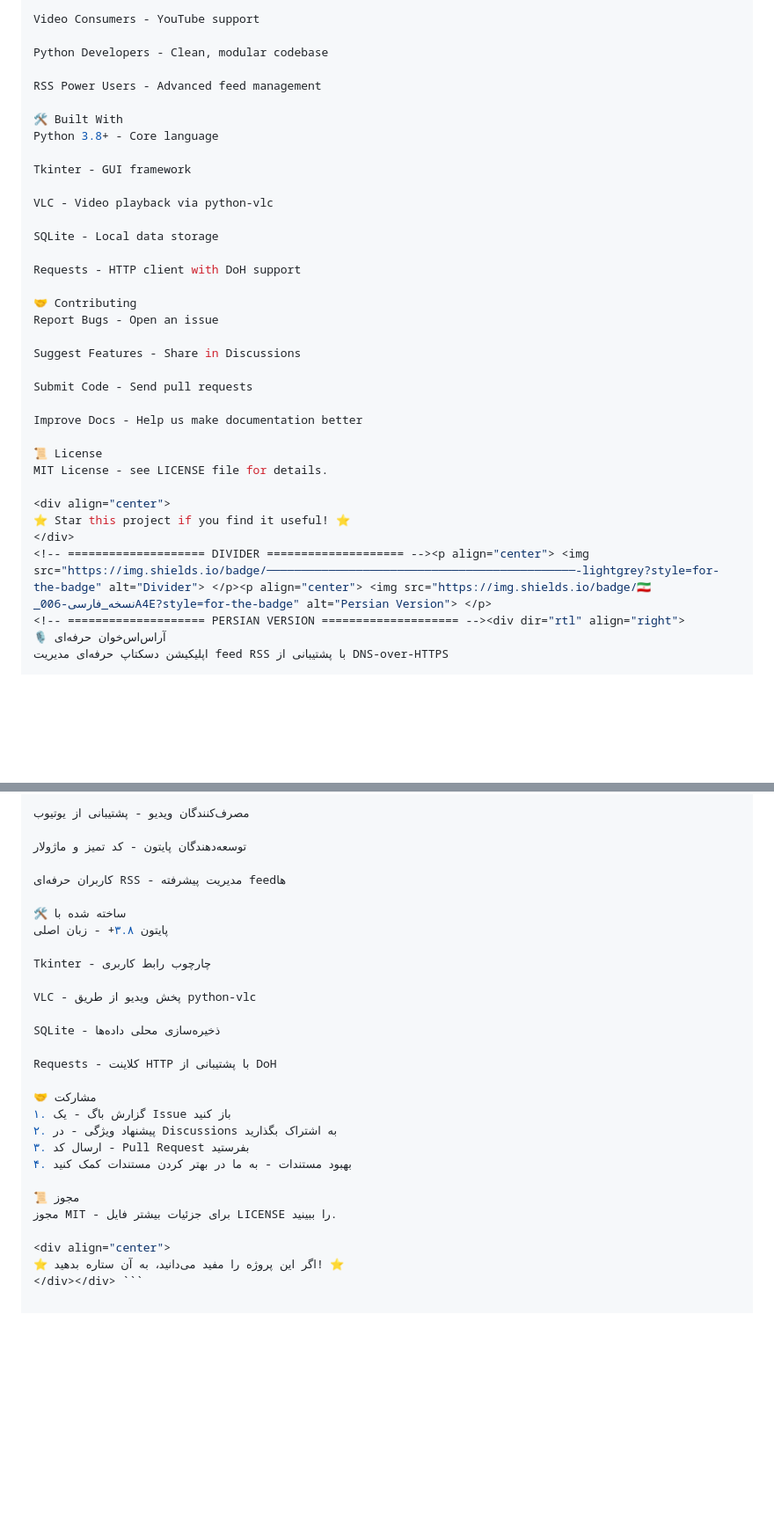
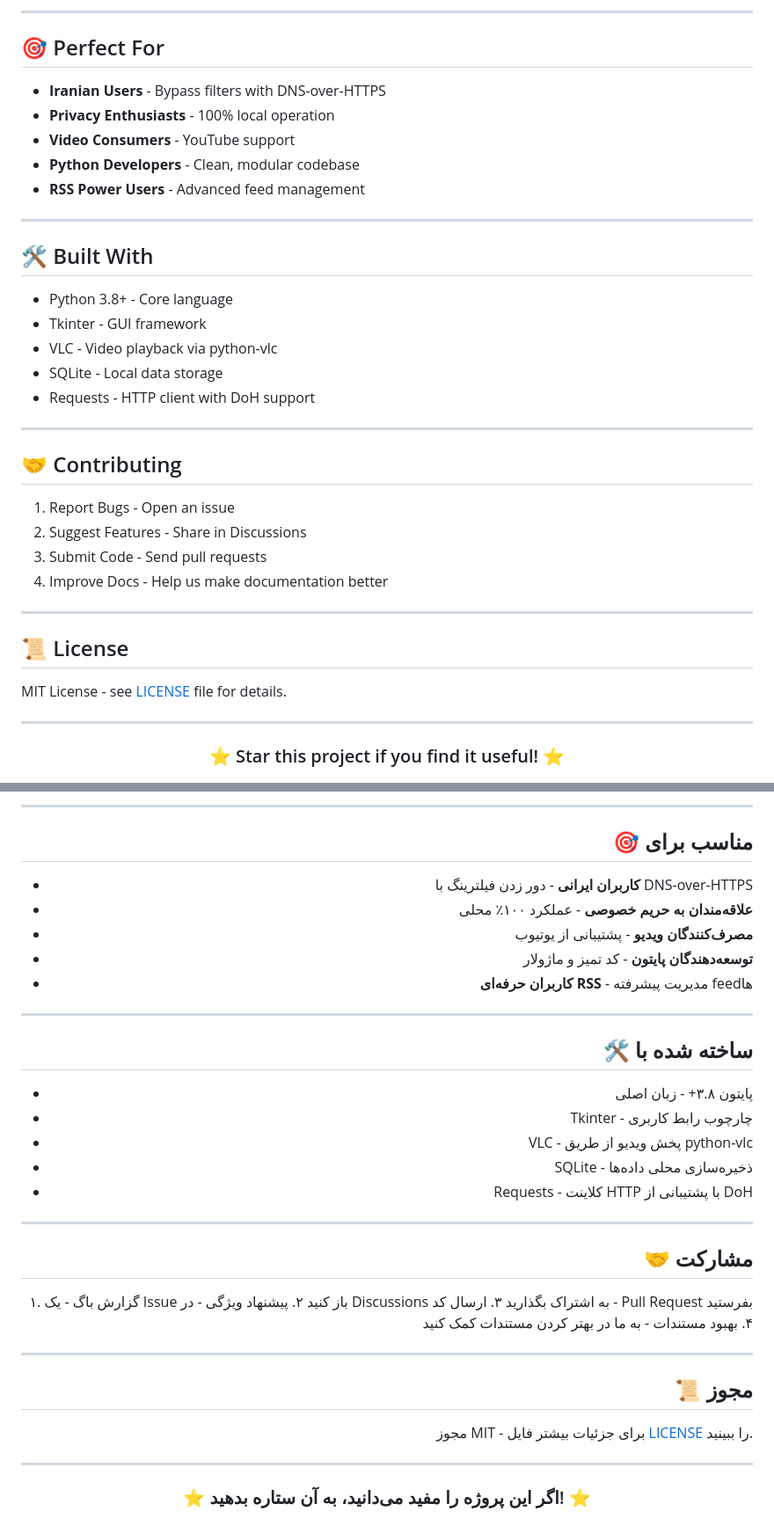
Before and after one commit to erfan138057/rss-reader-app, a Markdown page: README.md, 2 parts joined by grey strips. Shown at 88% size. Drawn GitHub-style; blank space fills up the shorter version.

````diff
--- a/README.md
+++ b/README.md
@@ -62,38 +61,44 @@ Privacy Enthusiasts - 100% local operation
 
-Video Consumers - YouTube support
+---
 
-Python Developers - Clean, modular codebase
+## 🎯 Perfect For
 
-RSS Power Users - Advanced feed management
+- **Iranian Users** - Bypass filters with DNS-over-HTTPS
+- **Privacy Enthusiasts** - 100% local operation
+- **Video Consumers** - YouTube support
+- **Python Developers** - Clean, modular codebase
+- **RSS Power Users** - Advanced feed management
 
-🛠️ Built With
-Python 3.8+ - Core language
+---
 
-Tkinter - GUI framework
+## 🛠️ Built With
 
-VLC - Video playback via python-vlc
+- Python 3.8+ - Core language
+- Tkinter - GUI framework
+- VLC - Video playback via python-vlc
+- SQLite - Local data storage
+- Requests - HTTP client with DoH support
 
-SQLite - Local data storage
+---
 
-Requests - HTTP client with DoH support
+## 🤝 Contributing
 
-🤝 Contributing
-Report Bugs - Open an issue
+1. Report Bugs - Open an issue
+2. Suggest Features - Share in Discussions
+3. Submit Code - Send pull requests
+4. Improve Docs - Help us make documentation better
 
-Suggest Features - Share in Discussions
+---
 
-Submit Code - Send pull requests
+## 📜 License
 
-Improve Docs - Help us make documentation better
+MIT License - see [LICENSE](LICENSE) file for details.
 
-📜 License
-MIT License - see LICENSE file for details.
+---
 
 <div align="center">
-⭐ Star this project if you find it useful! ⭐
+
+### ⭐ Star this project if you find it useful! ⭐
+
 </div>
-<!-- ==================== DIVIDER ==================== --><p align="center"> <img src="https://img.shields.io/badge/─────────────────────────────────────────────-lightgrey?style=for-the-badge" alt="Divider"> </p><p align="center"> <img src="https://img.shields.io/badge/🇮🇷_نسخه_فارسی-006A4E?style=for-the-badge" alt="Persian Version"> </p>
-<!-- ==================== PERSIAN VERSION ==================== --><div dir="rtl" align="right">
-🎙️ آر‌اس‌اس‌خوان حرفه‌ای
-اپلیکیشن دسکتاپ حرفه‌ای مدیریت feed RSS با پشتیبانی از DNS-over-HTTPS
 
@@ -135,30 +171,45 @@ https://img.shields.io/badge/%F0%9F%93%A5_%D8%AF%D8%A7%D9%86%D9%84%D9%88%D8%AF_%
 
-مصرف‌کنندگان ویدیو - پشتیبانی از یوتیوب
+---
 
-توسعه‌دهندگان پایتون - کد تمیز و ماژولار
+## 🎯 مناسب برای
 
-کاربران حرفه‌ای RSS - مدیریت پیشرفته feedها
+- **کاربران ایرانی** - دور زدن فیلترینگ با DNS-over-HTTPS
+- **علاقه‌مندان به حریم خصوصی** - عملکرد ۱۰۰٪ محلی
+- **مصرف‌کنندگان ویدیو** - پشتیبانی از یوتیوب
+- **توسعه‌دهندگان پایتون** - کد تمیز و ماژولار
+- **کاربران حرفه‌ای RSS** - مدیریت پیشرفته feedها
 
-🛠️ ساخته شده با
-پایتون ۳.۸+ - زبان اصلی
+---
 
-Tkinter - چارچوب رابط کاربری
+## 🛠️ ساخته شده با
 
-VLC - پخش ویدیو از طریق python-vlc
+- پایتون ۳.۸+ - زبان اصلی
+- Tkinter - چارچوب رابط کاربری
+- VLC - پخش ویدیو از طریق python-vlc
+- SQLite - ذخیره‌سازی محلی داده‌ها
+- Requests - کلاینت HTTP با پشتیبانی از DoH
 
-SQLite - ذخیره‌سازی محلی داده‌ها
+---
 
-Requests - کلاینت HTTP با پشتیبانی از DoH
+## 🤝 مشارکت
 
-🤝 مشارکت
 ۱. گزارش باگ - یک Issue باز کنید
 ۲. پیشنهاد ویژگی - در Discussions به اشتراک بگذارید
 ۳. ارسال کد - Pull Request بفرستید
 ۴. بهبود مستندات - به ما در بهتر کردن مستندات کمک کنید
 
-📜 مجوز
-مجوز MIT - برای جزئیات بیشتر فایل LICENSE را ببینید.
+---
+
+## 📜 مجوز
+
+مجوز MIT - برای جزئیات بیشتر فایل [LICENSE](LICENSE) را ببینید.
+
+---
 
 <div align="center">
-⭐ اگر این پروژه را مفید می‌دانید، به آن ستاره بدهید! ⭐
-</div></div> ```
+
+### ⭐ اگر این پروژه را مفید می‌دانید، به آن ستاره بدهید! ⭐
+
+</div>
+
+</div>
````
Also changed, not shown: other parts of README.md (+55 -25 lines).
